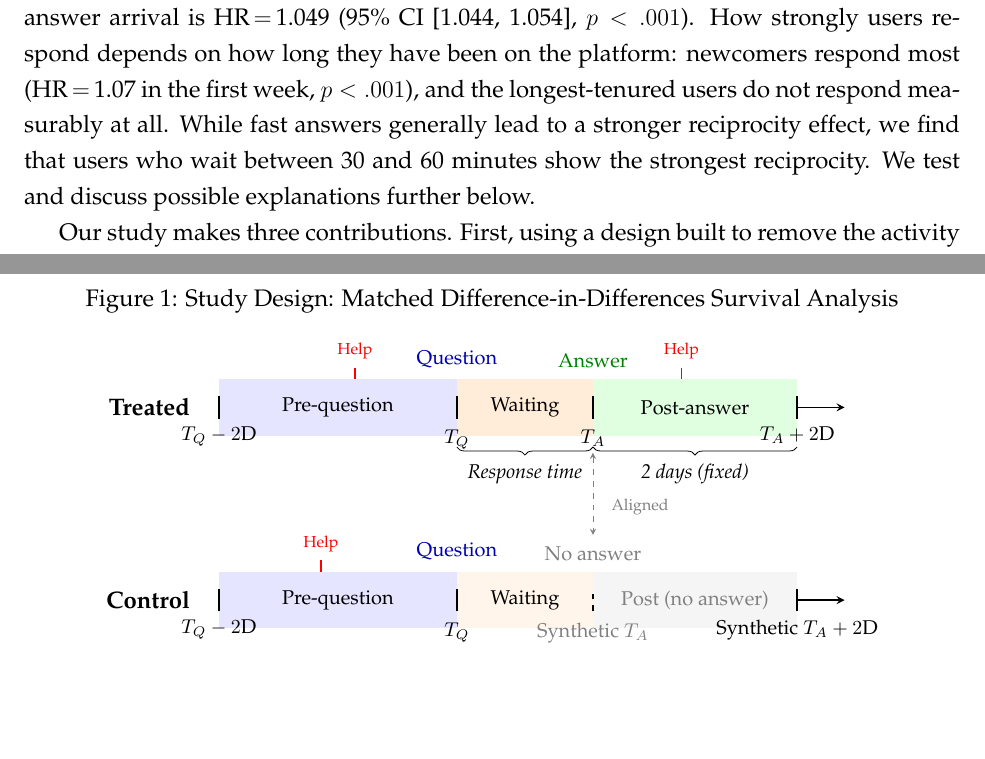
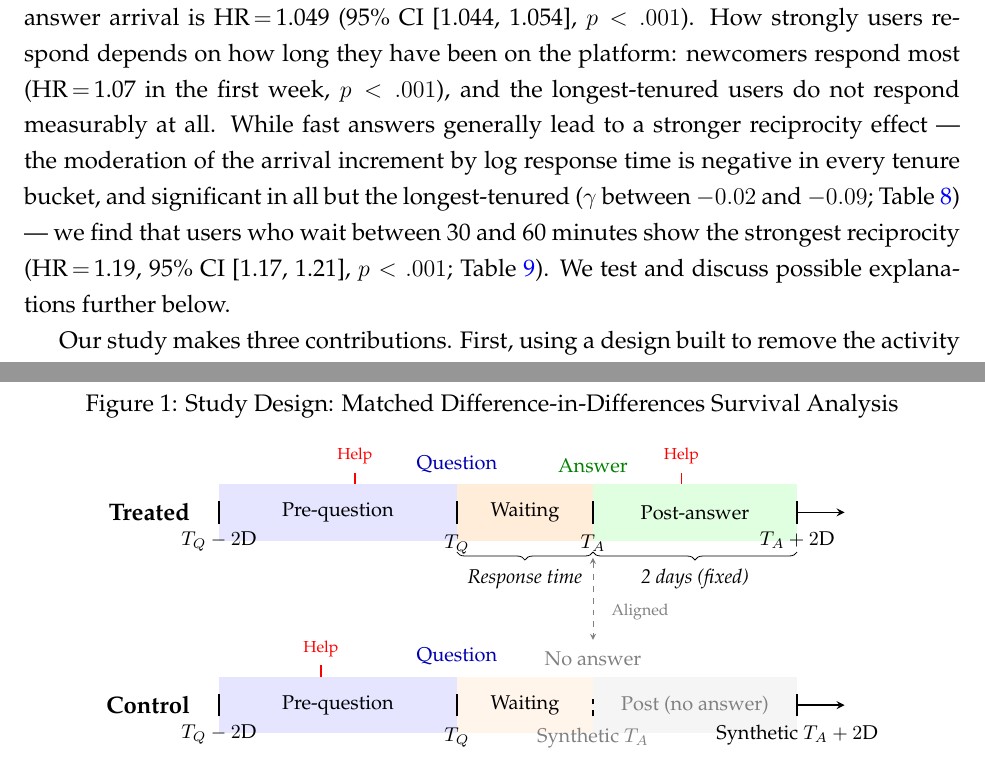
Before and after one commit to svenprue/prosocial-status-online-community, a LaTeX paper (main.tex, which reads body.tex): two parts of pages 3 and 11 of 55, joined at a grey line, cut so that both start at the same text, the shorter picture padded with empty space. Compiled offline with pdfLaTeX; a missing bibliography style is replaced by a similar one.

Commit message:
Add supporting statistics for the H3 speed result in the intro summary
Resolves the body.tex:14 TODO. The summary sentence asserted the speed
effect and the 30-60 minute sweet spot without numbers.

Report gamma between -0.02 and -0.09 (tab:speed_results) and HR = 1.19
[1.17, 1.21] for the 30-60 minute bin (tab:response_time_bins).

The gamma range covers the six tenure buckets where the moderation is
significant. It is negative in all seven, but the > 6 year bucket is
-0.0015 and not distinguishable from zero, so the sentence says
"significant in all but the longest-tenured" rather than implying seven
supporting estimates. That also matches the preceding sentence, which
already reports that the longest-tenured do not respond at all.

Co-Authored-By: Claude Opus 5 <noreply@anthropic.com>

```diff
--- a/body.tex
+++ b/body.tex
@@ -11,11 +11,7 @@ We address both problems by developing a matched difference-in-differences (DiD)
 We develop two theoretical predictions alongside the basic reciprocity hypothesis (H1). Drawing on theories of socialization and norm internalization, we predict that reciprocity is stronger among newcomers than among experienced users (H2). Newcomers have not yet internalized community-specific norms or learned to value platform incentives such as reputation points; general moral obligations to reciprocate are therefore more likely to drive their behavior. As users accumulate experience, these general-purpose triggers may be displaced by community-specific motivations. We also predict that faster responses amplify the reciprocity effect (H3), because users are more grateful for quick answers while their need is still present \citep{mccullough_is_2001, tsang_gratitude_2006}.
 
 The results support the baseline reciprocity hypothesis (H1) in a modest form, and also corroborate the moderation by tenure (H2) and answer speed (H3). Compared with their matched controls and with their own pre-question baseline, users who receive an answer subsequently answer other people's questions more often: the increase in propensity at answer arrival is HR\,$=$\,1.049 (95\% CI [1.044, 1.054], $p<.001$). How strongly users respond depends on how long they have been on the platform: newcomers respond most (HR\,$=$\,1.07 in the first week, $p < .001$), and the longest-tenured users do not respond measurably at all.
-% TODO: insert the supporting statistics in the next sentence --- (a) for the general speed effect,
-% the continuous log-response-time moderation of the arrival increment (gamma, negative in every
-% tenure bucket; Table~\ref{tab:speed_results}); (b) for the sweet spot, the 30--60 minute bin
-% (HR = 1.19 [1.17, 1.21]; Table~\ref{tab:response_time_bins}).
-While fast answers generally lead to a stronger reciprocity effect, we find that users who wait between 30 and 60 minutes show the strongest reciprocity. We test and discuss possible explanations further below.
+While fast answers generally lead to a stronger reciprocity effect --- the moderation of the arrival increment by log response time is negative in every tenure bucket, and significant in all but the longest-tenured ($\gamma$ between $-0.02$ and $-0.09$; Table~\ref{tab:speed_results}) --- we find that users who wait between 30 and 60 minutes show the strongest reciprocity (HR\,$=$\,1.19, 95\% CI [1.17, 1.21], $p<.001$; Table~\ref{tab:response_time_bins}). We test and discuss possible explanations further below.
 
 Our study makes three contributions. First, using a design built to remove the activity confound that inflates observational estimates, we provide a cleaner short-term test: users who receive an answer help more afterward (HR\,$=$\,1.05), but by much less than prior observational studies report. Second, reciprocity is strongest among newcomers, and tenured users show none. The moderation by tenure is the most robust pattern in the data. Third, we find an inverted U-shaped relationship in which a moderate response time carries the largest effect, and develop different explanations with implications for platform design based on this.
 
```
Also changed, not shown: manuscript.pdf, 2 other files.
